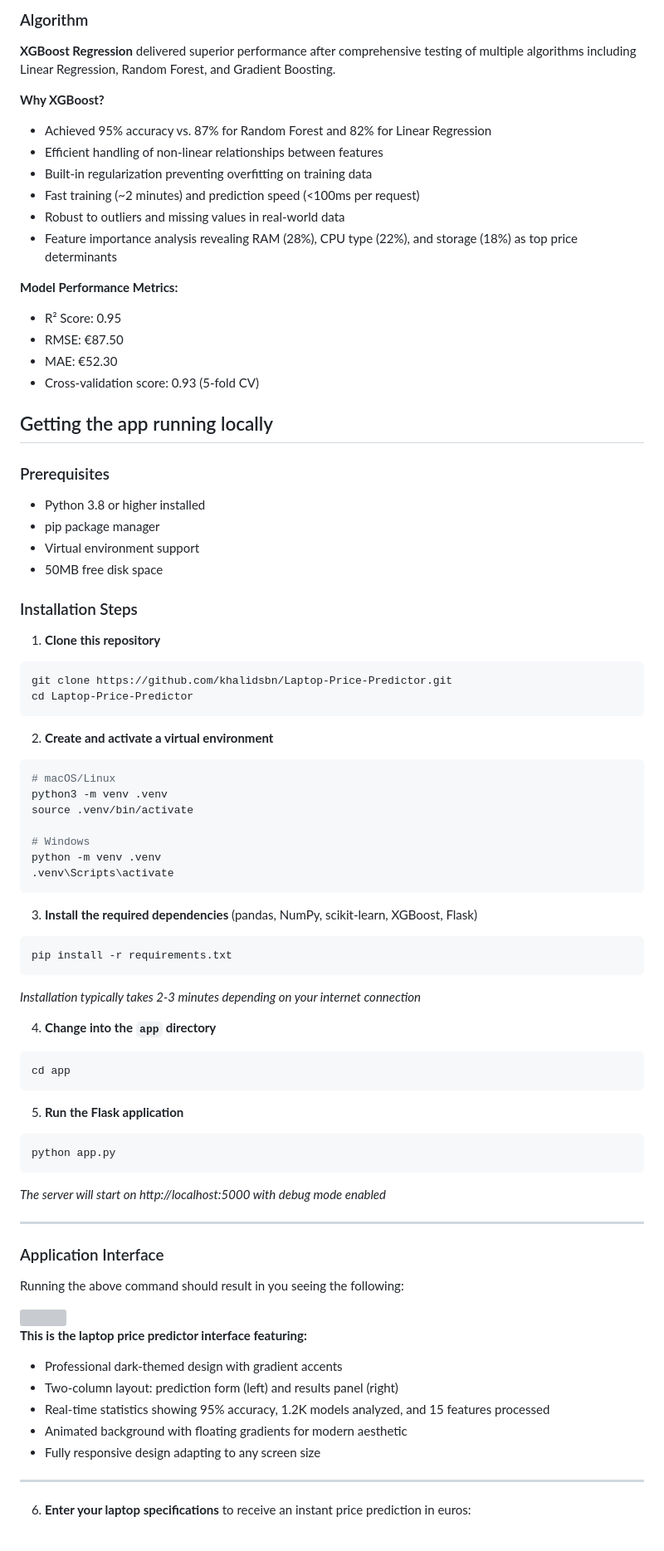
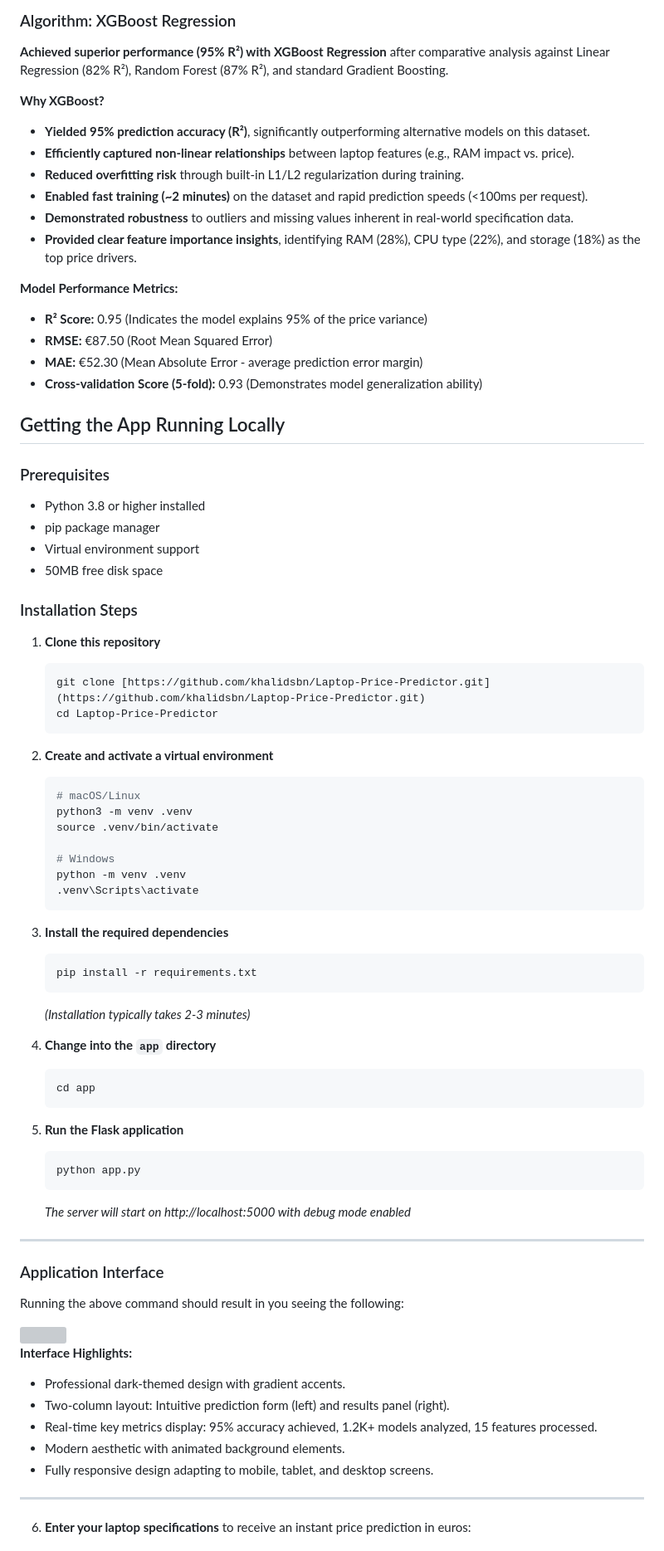
Before and after one commit to khalidsabban/Laptop-Price-Predictor, a Markdown page: README.md, the part around one of its changes. Shown at 83% size. GitHub-like rendering; grey boxes are pictures that could not be loaded.

````diff
--- a/README.md
+++ b/README.md
@@ -50,22 +50,22 @@ A comprehensive machine learning solution that analyzes laptop datasets containi
 
-### Algorithm
-**XGBoost Regression** delivered superior performance after comprehensive testing of multiple algorithms including Linear Regression, Random Forest, and Gradient Boosting.
+### Algorithm: XGBoost Regression
+**Achieved superior performance (95% R²) with XGBoost Regression** after comparative analysis against Linear Regression (82% R²), Random Forest (87% R²), and standard Gradient Boosting.
 
 **Why XGBoost?**
-- Achieved 95% accuracy vs. 87% for Random Forest and 82% for Linear Regression
-- Efficient handling of non-linear relationships between features
-- Built-in regularization preventing overfitting on training data
-- Fast training (~2 minutes) and prediction speed (<100ms per request)
-- Robust to outliers and missing values in real-world data
-- Feature importance analysis revealing RAM (28%), CPU type (22%), and storage (18%) as top price determinants
+- **Yielded 95% prediction accuracy (R²)**, significantly outperforming alternative models on this dataset.
+- **Efficiently captured non-linear relationships** between laptop features (e.g., RAM impact vs. price).
+- **Reduced overfitting risk** through built-in L1/L2 regularization during training.
+- **Enabled fast training (~2 minutes)** on the dataset and rapid prediction speeds (<100ms per request).
+- **Demonstrated robustness** to outliers and missing values inherent in real-world specification data.
+- **Provided clear feature importance insights**, identifying RAM (28%), CPU type (22%), and storage (18%) as the top price drivers.
 
 **Model Performance Metrics:**
-- R² Score: 0.95
-- RMSE: €87.50
-- MAE: €52.30
-- Cross-validation score: 0.93 (5-fold CV)
+- **R² Score:** 0.95 (Indicates the model explains 95% of the price variance)
+- **RMSE:** €87.50 (Root Mean Squared Error)
+- **MAE:** €52.30 (Mean Absolute Error - average prediction error margin)
+- **Cross-validation Score (5-fold):** 0.93 (Demonstrates model generalization ability)
 
-## Getting the app running locally
+## Getting the App Running Locally
 
 ### Prerequisites
 - Python 3.8 or higher installed
@@ -75,39 +75,39 @@ A comprehensive machine learning solution that analyzes laptop datasets containi
 
 ### Installation Steps
 
-1. **Clone this repository**
-```bash
-git clone https://github.com/khalidsbn/Laptop-Price-Predictor.git
-cd Laptop-Price-Predictor
-```
+1.  **Clone this repository**
+    ```bash
+    git clone [https://github.com/khalidsbn/Laptop-Price-Predictor.git](https://github.com/khalidsbn/Laptop-Price-Predictor.git)
+    cd Laptop-Price-Predictor
+    ```
 
-2. **Create and activate a virtual environment**
-```bash
-# macOS/Linux
-python3 -m venv .venv
-source .venv/bin/activate
+2.  **Create and activate a virtual environment**
+    ```bash
+    # macOS/Linux
+    python3 -m venv .venv
+    source .venv/bin/activate
 
-# Windows
-python -m venv .venv
-.venv\Scripts\activate
-```
+    # Windows
+    python -m venv .venv
+    .venv\Scripts\activate
+    ```
 
-3. **Install the required dependencies** (pandas, NumPy, scikit-learn, XGBoost, Flask)
-```bash
-pip install -r requirements.txt
-```
-*Installation typically takes 2-3 minutes depending on your internet connection*
+3.  **Install the required dependencies**
+    ```bash
+    pip install -r requirements.txt
+    ```
+    *(Installation typically takes 2-3 minutes)*
 
-4. **Change into the `app` directory**
-```bash
-cd app
-```
+4.  **Change into the `app` directory**
+    ```bash
+    cd app
+    ```
 
-5. **Run the Flask application**
-```bash
-python app.py
-```
-*The server will start on http://localhost:5000 with debug mode enabled*
+5.  **Run the Flask application**
+    ```bash
+    python app.py
+    ```
+    *The server will start on http://localhost:5000 with debug mode enabled*
 
 ---
 
@@ -117,16 +117,16 @@ Running the above command should result in you seeing the following:
 
 <img src="./app/static/images/prediction_interface.png" width="800"/>
 
-**This is the laptop price predictor interface featuring:**
-- Professional dark-themed design with gradient accents
-- Two-column layout: prediction form (left) and results panel (right)
-- Real-time statistics showing 95% accuracy, 1.2K models analyzed, and 15 features processed
-- Animated background with floating gradients for modern aesthetic
-- Fully responsive design adapting to any screen size
+**Interface Highlights:**
+- Professional dark-themed design with gradient accents.
+- Two-column layout: Intuitive prediction form (left) and results panel (right).
+- Real-time key metrics display: 95% accuracy achieved, 1.2K+ models analyzed, 15 features processed.
+- Modern aesthetic with animated background elements.
+- Fully responsive design adapting to mobile, tablet, and desktop screens.
 
 ---
 
-6. **Enter your laptop specifications** to receive an instant price prediction in euros:
+6.  **Enter your laptop specifications** to receive an instant price prediction in euros:
 
 <img src="./app/static/images/enter_features.png" width="800"/>
 
````
Also changed, not shown: other parts of README.md (+86 -100 lines).
